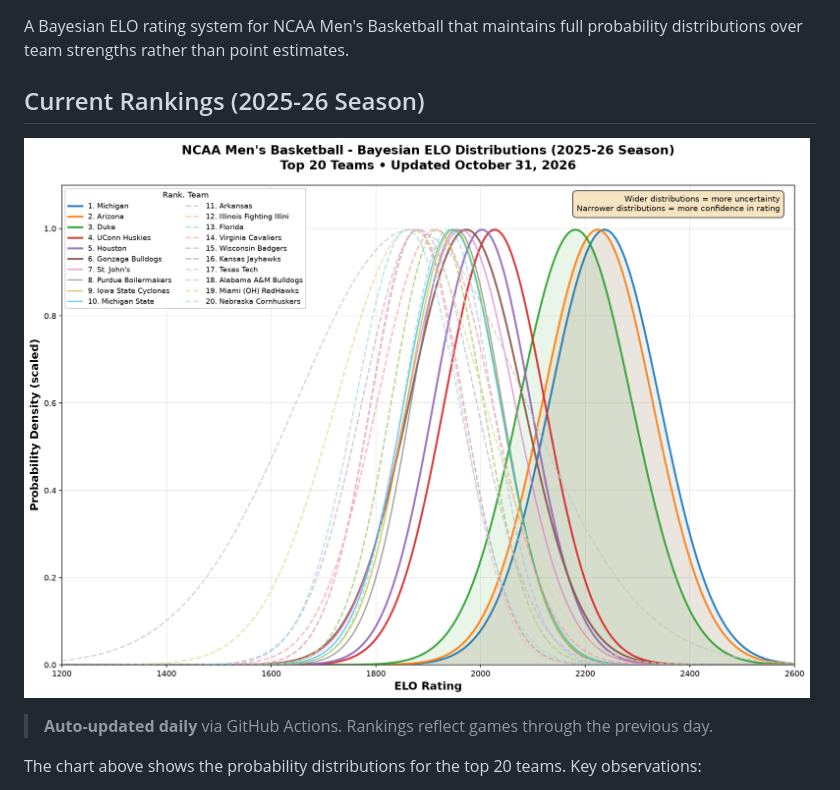
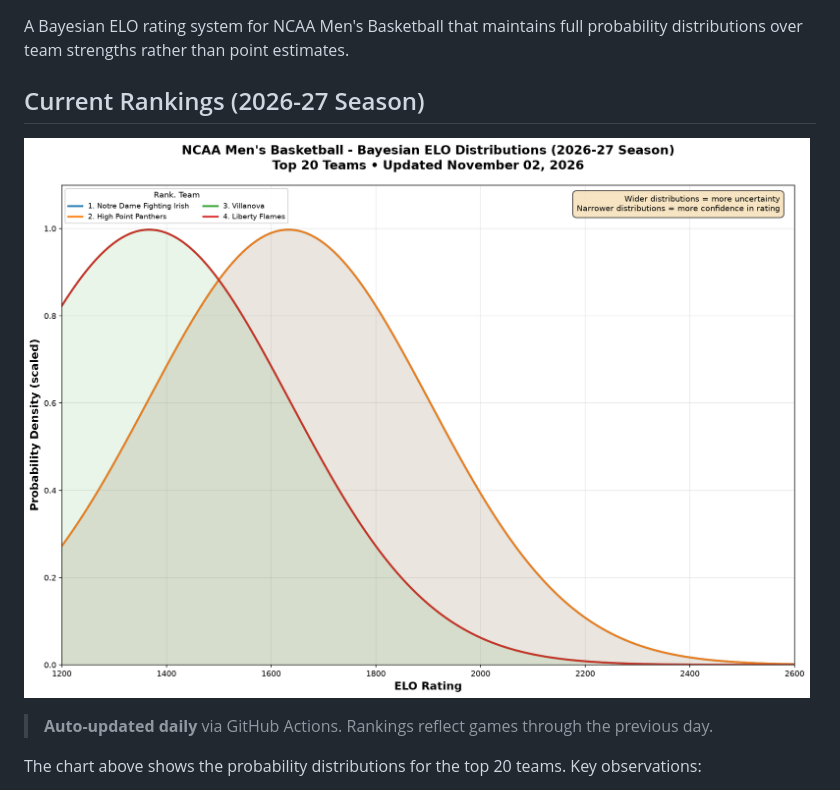
Before and after one commit to corykiser/NCAA-Bayes-ELO, a Markdown page: README.md, the part around the change. Rendered like a GitHub page; pictures changed too: elo_distributions.png.

Commit message:
Auto-update rankings for 2026-11-02

```diff
--- a/README.md
+++ b/README.md
@@ -2,7 +2,7 @@
 
 A Bayesian ELO rating system for NCAA Men's Basketball that maintains full probability distributions over team strengths rather than point estimates.
 
-## Current Rankings (2025-26 Season)
+## Current Rankings (2026-27 Season)
 
 ![ELO Distributions](elo_distributions.png)
 
```
Also changed, not shown: 1 other file.
